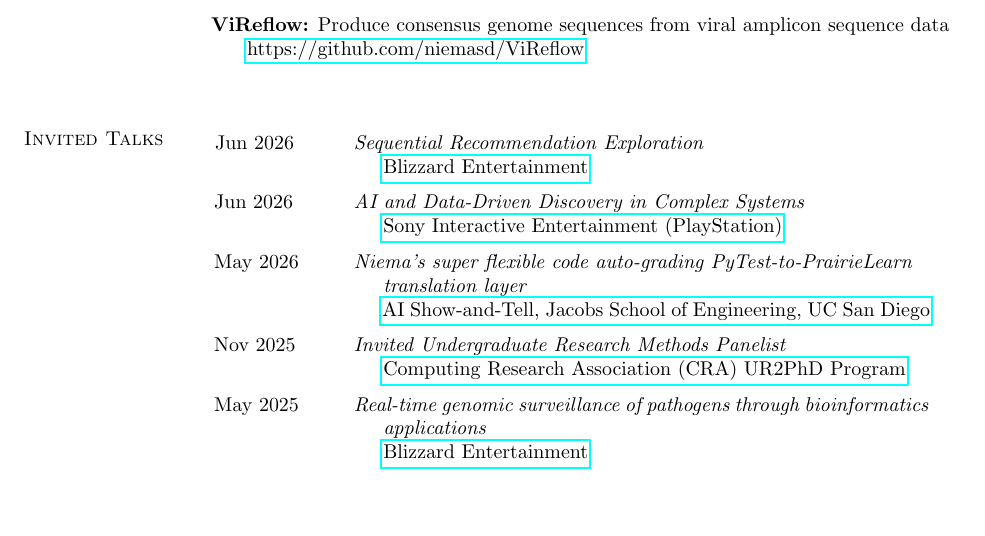
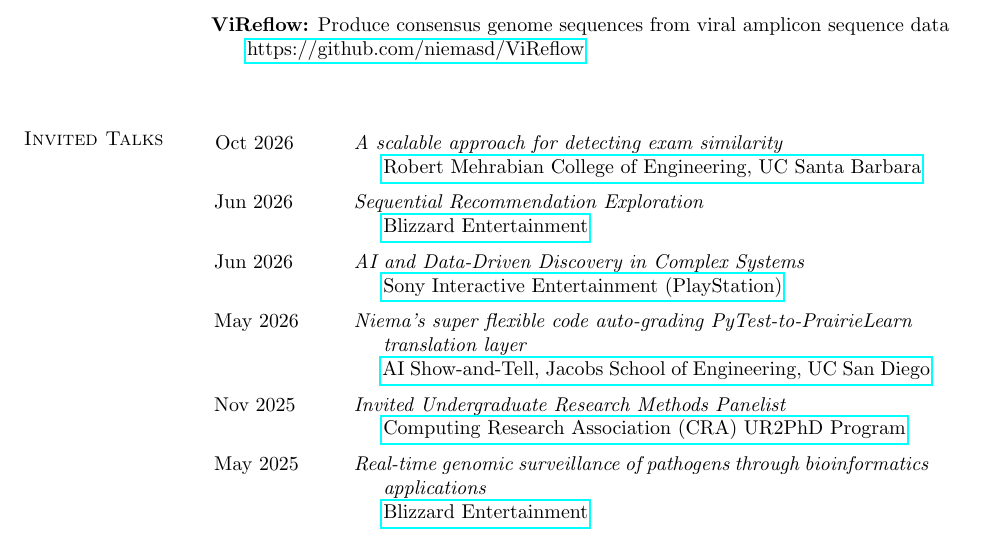
Before and after one commit to niemasd/curriculum-vitae, a LaTeX CV (main.tex): part of page 12 of 22, cut so that both start at the same text, the shorter picture padded with empty space. Compiled offline with pdfLaTeX.

Commit message:
Added UCSB talk

```diff
--- a/main.tex
+++ b/main.tex
@@ -593,6 +593,8 @@
 
 \section{\sc Invited Talks}
 \begin{longtable}{@{}p{0.7in}p{4in}}\rule{-1mm}{4.5mm}
+\hspace*{-4mm} \rule{-1mm}{5mm} Oct 2026 & \textit{A scalable approach for detecting exam similarity}\\*
+\hspace*{-4mm} & \hspace{4mm} \href{https://engineering.ucsb.edu/}{Robert Mehrabian College of Engineering, UC Santa Barbara}\\
 \hspace*{-4mm} \rule{-1mm}{5mm} Jun 2026 & \textit{Sequential Recommendation Exploration}\\*
 \hspace*{-4mm} & \hspace{4mm} \href{https://www.blizzard.com/}{Blizzard Entertainment}\\
 \hspace*{-4mm} \rule{-1mm}{5mm} Jun 2026 & \textit{AI and Data-Driven Discovery in Complex Systems}\\*
```
